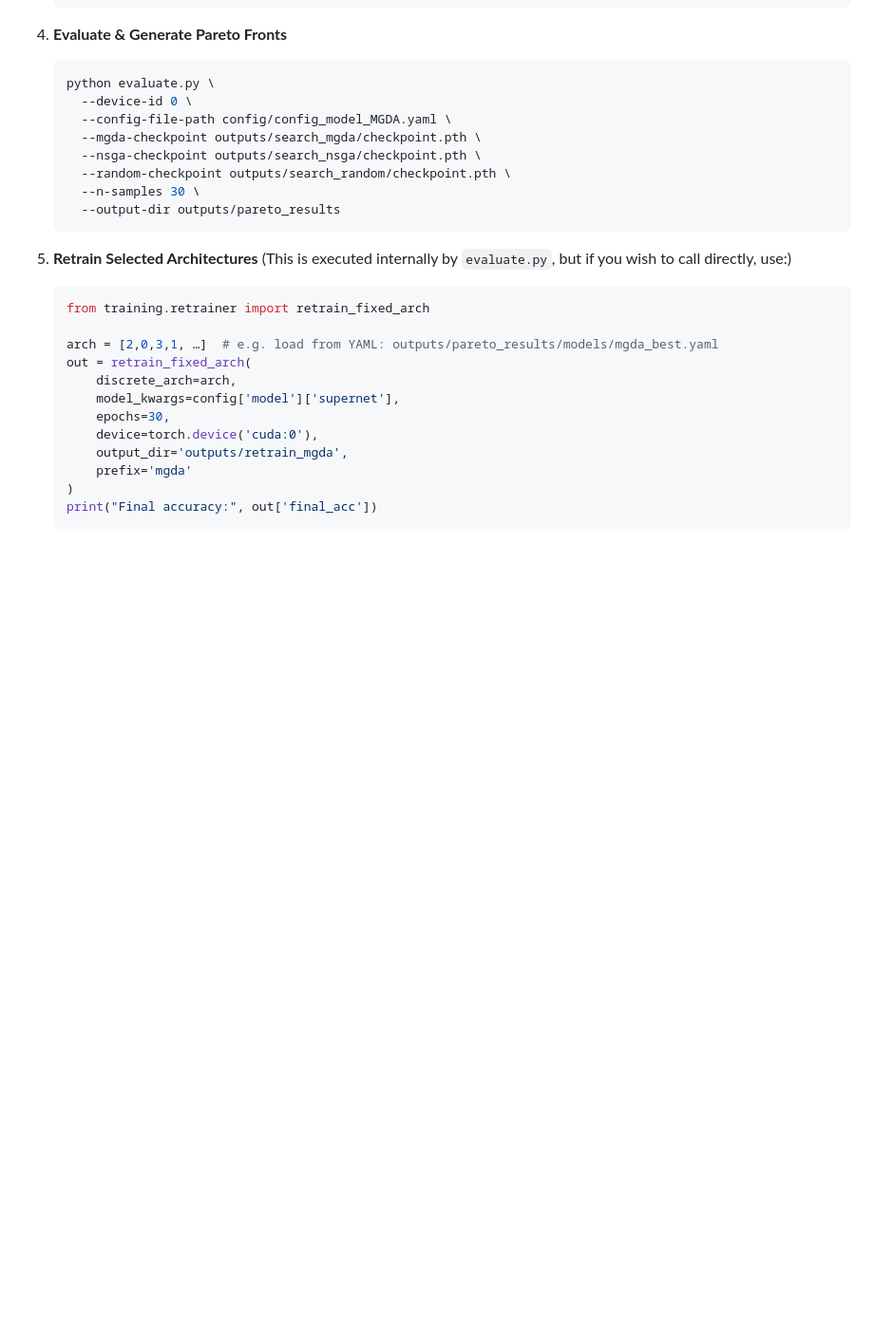
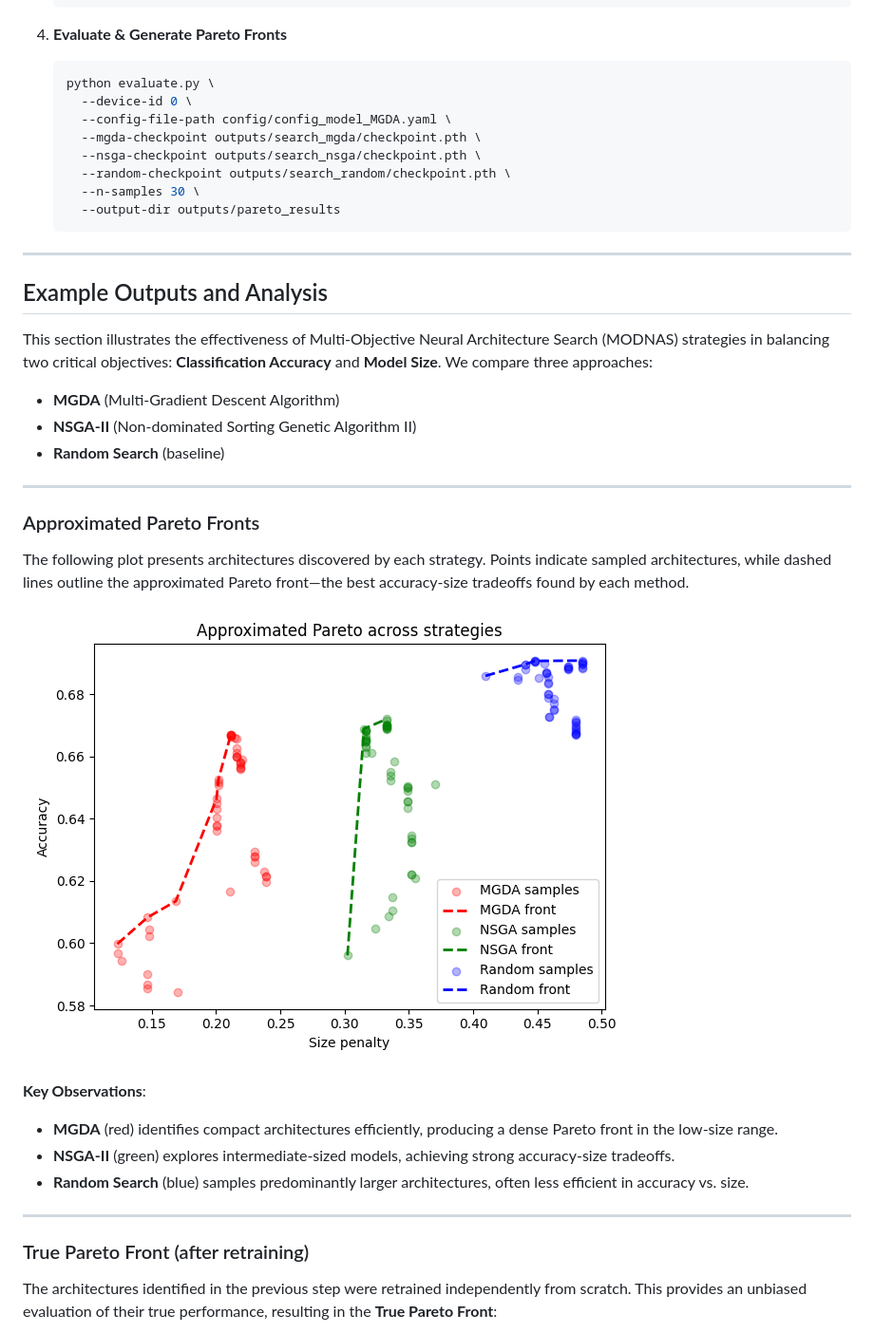
Before and after one commit to Sivanirosh/AOPT_MOONAS, a Markdown page: README.md, the part around one of its changes. Shown at 95% size. Rendered like a GitHub page; blank space fills up the shorter version.

````diff
--- a/README.md
+++ b/README.md
@@ -383,20 +252,35 @@ Below are several concrete examples—adjust paths/GPUs as needed.
      --output-dir outputs/pareto_results
    ```
 
-5. **Retrain Selected Architectures**
-   (This is executed internally by `evaluate.py`, but if you wish to call directly, use:)
+---
 
-   ```python
-   from training.retrainer import retrain_fixed_arch
 
-   arch = [2,0,3,1, …]  # e.g. load from YAML: outputs/pareto_results/models/mgda_best.yaml
-   out = retrain_fixed_arch(
-       discrete_arch=arch,
-       model_kwargs=config['model']['supernet'],
-       epochs=30,
-       device=torch.device('cuda:0'),
-       output_dir='outputs/retrain_mgda',
-       prefix='mgda'
-   )
-   print("Final accuracy:", out['final_acc'])
-   ```
+## Example Outputs and Analysis
+
+This section illustrates the effectiveness of Multi-Objective Neural Architecture Search (MODNAS) strategies in balancing two critical objectives: **Classification Accuracy** and **Model Size**. We compare three approaches:
+
+* **MGDA** (Multi-Gradient Descent Algorithm)
+* **NSGA-II** (Non-dominated Sorting Genetic Algorithm II)
+* **Random Search** (baseline)
+
+---
+
+### Approximated Pareto Fronts
+
+The following plot presents architectures discovered by each strategy. Points indicate sampled architectures, while dashed lines outline the approximated Pareto front—the best accuracy-size tradeoffs found by each method.
+
+![Approximated Pareto](eval_results/plots/approximated_pareto.png)
+
+**Key Observations**:
+
+* **MGDA** (red) identifies compact architectures efficiently, producing a dense Pareto front in the low-size range.
+* **NSGA-II** (green) explores intermediate-sized models, achieving strong accuracy-size tradeoffs.
+* **Random Search** (blue) samples predominantly larger architectures, often less efficient in accuracy vs. size.
+
+---
+
+### True Pareto Front (after retraining)
+
+
+The architectures identified in the previous step were retrained independently from scratch. This provides an unbiased evaluation of their true performance, resulting in the **True Pareto Front**:
+
````
Also changed, not shown: other parts of README.md (+67 -148 lines).
